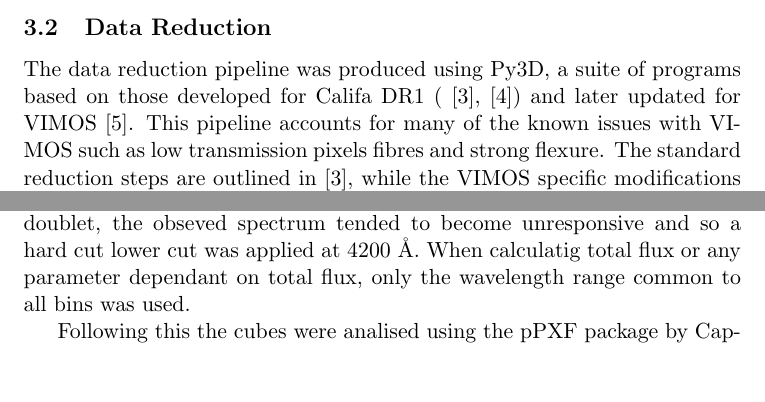
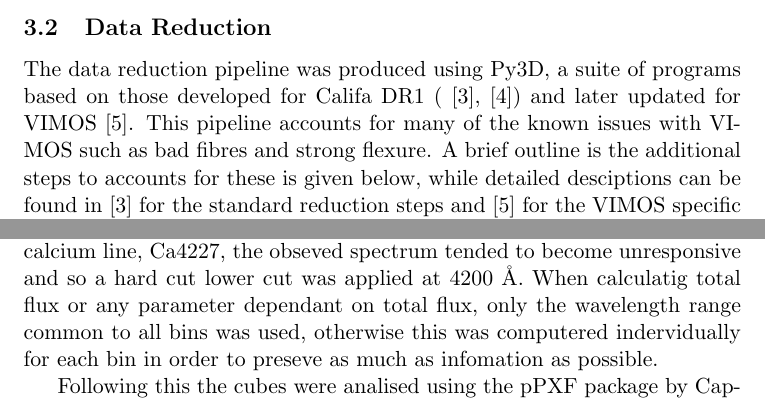
Before and after one commit to joshwarren/star_kine_paper, a LaTeX document (star_kin.tex): two parts of page 2 of 3, joined at a grey line, cut so that both start at the same text, the shorter picture padded with empty space. Compiled offline with pdfLaTeX.

Commit message:
Work on data reduction section  On branch master  Changes to be committed: 	modified:   star_kin.tex

```diff
--- a/star_kin.tex
+++ b/star_kin.tex
@@ -50,4 +50,5 @@
 
 	\subsection{Data Reduction}
 		\label{subsec:reduct}
-		The data reduction pipeline was produced using Py3D, a suite of programs based on those developed for Califa DR1 (\cite{Sanchez2011}, \cite{Husemann2013}) and later updated for VIMOS \cite{Husemann2014}. This pipeline accounts for many of the known issues with VIMOS such as low transmission pixels fibres and strong flexure. The standard reduction steps are outlined in \cite{Sanchez2011}, while the VIMOS specific modifications are detailed in \cite{Husemann2014}.
+		The data reduction pipeline was produced using Py3D, a suite of programs based on those developed for Califa DR1 (\cite{Sanchez2011}, \cite{Husemann2013}) and later updated for VIMOS \cite{Husemann2014}. This pipeline accounts for many of the known issues with VIMOS such as bad fibres and strong flexure. A brief outline is the additional steps to accounts for these is given below, while detailed desciptions can be found in \cite{Sanchez2011} for the standard reduction steps and \cite{Husemann2014} for the VIMOS specific modifications.
+		\begin{itemize}
@@ -54,5 +60,5 @@
 
-		After inspecting the reduced data cubes, it was noted that most of the outer fibres had no (or very low) transmission. Given the observations were all centally located on the field of view, the outer 2 rows of fibres on each edge were able to be discarded to leave a final cube of the central 36 x 36 fibres or a field of view of 24.1 x 24.1 arcsecs. The image was then binned using Voronoi Binning technique \cite{Cappellari2003}. A low readout at the edges of the spectrum meant that the wavelength range was cut to ~ 4200 - 5300 \AA. This was computed algorthmically as the point at which the spectrum fell by 20\% across 4 pixels. This was deemed to be a sharp enough cut off that it would be unlikely to arrise in the emitted spectrum. Below the calcium doublet, the obseved spectrum tended to become unresponsive and so a hard cut lower cut was applied at 4200 \AA. When calculatig total flux or any parameter dependant on total flux, only the wavelength range common to all bins was used.
+		After inspecting the reduced data cubes, it was noted that most of the outer fibres had no (or very low) transmission. Given the observations were all centally located on the field of view, the outer 2 rows of fibres on each edge were able to be discarded to leave a final cube of the central 36 x 36 fibres or a field of view of 24.1 x 24.1 arcsecs. The image was then binned using Voronoi Binning technique \cite{Cappellari2003}. As stated above, a low readout at the edges of the spectrum meant that the wavelength range was cut to $\sim 4200 - 5300 \AA$. This was computed algorthmically as the point at which the spectrum fell by 20\% across 4 pixels. This was deemed to be a sharp enough cut off that it would be unlikely to arrise in the emitted spectrum. Below about the calcium line, Ca4227, the obseved spectrum tended to become unresponsive and so a hard cut lower cut was applied at 4200 \AA. When calculatig total flux or any parameter dependant on total flux, only the wavelength range common to all bins was used, otherwise this was computered indervidually for each bin in order to preseve as much as infomation as possible.
 
 		Following this the cubes were analised using the pPXF package by Cappellari and Emsellem \cite{Cappellari2004} to find a best fit spectrum by stacking the Miles empirical stellar spectrums \cite{Miles} convolved with a line-of-sight velocity distribusion (LOSVD) given by a gaussian-like distribution, allowed to vary up to the 4th Gauss-Hermite moment (i.e. the LOSVD could be characterised by 4 parameters: recessional velocity, $v$; velocity dispersion, $\sigma$ and the 3rd and 4th Gauss-Hermite momenents, $h_3$ and $h_4$). This fit was done within a Monty Carlo (MC) method to allow accurate estimation of the uncertainties in these values. Emission lines were simultansously fitted with the same method, but using a gaussian spectrum for the template, and as such will not effect the results here. The kinematics of the gas systems will be presented in a future paper \cite{warren2017}.
 
```
Also changed, not shown: star_kin.tex (7 more changed lines).
